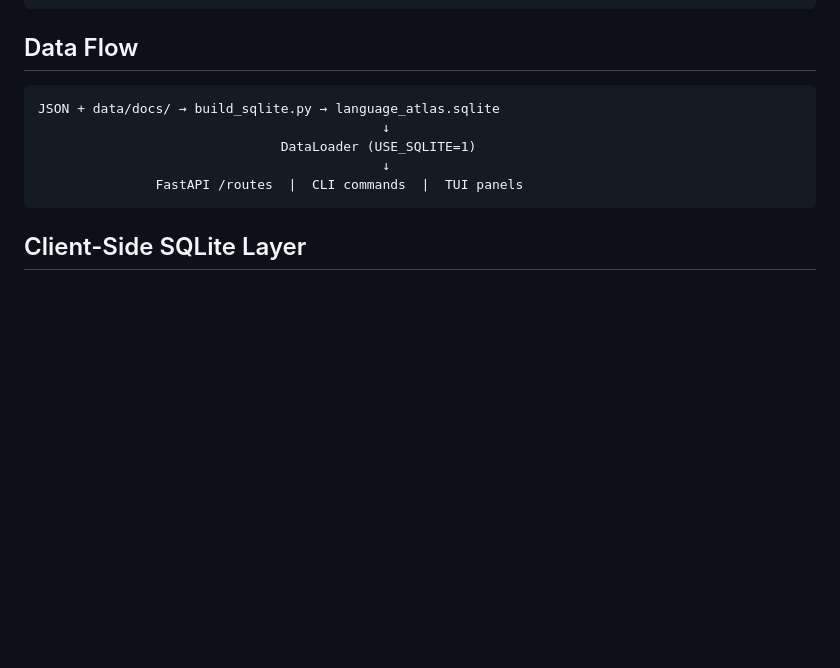
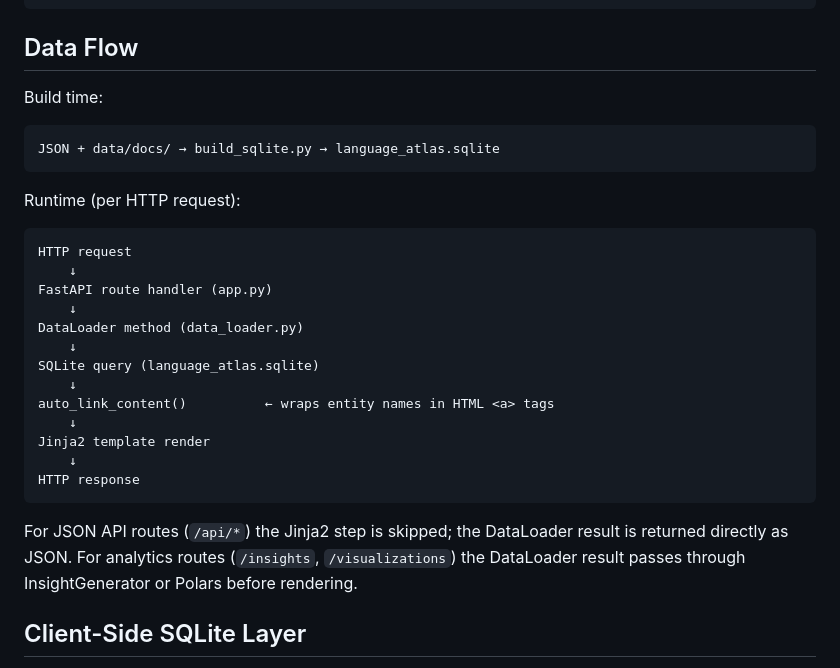
Before and after one commit to someflydev/language-atlas, a Markdown page: .context/architecture.md, the part around the change. Drawn GitHub-style; blank space fills up the shorter version.

````diff
--- a/.context/architecture.md
+++ b/.context/architecture.md
@@ -36,13 +36,33 @@ data/core_concepts.json  Output of docs_parser.py (legacy). Not loaded by
 ```
 
 ## Data Flow
+
+Build time:
 ```
 JSON + data/docs/ → build_sqlite.py → language_atlas.sqlite
-                                            ↓
-                               DataLoader (USE_SQLITE=1)
-                                            ↓
-               FastAPI /routes  |  CLI commands  |  TUI panels
 ```
+
+Runtime (per HTTP request):
+```
+HTTP request
+    ↓
+FastAPI route handler (app.py)
+    ↓
+DataLoader method (data_loader.py)
+    ↓
+SQLite query (language_atlas.sqlite)
+    ↓
+auto_link_content()          ← wraps entity names in HTML <a> tags
+    ↓
+Jinja2 template render
+    ↓
+HTTP response
+```
+
+For JSON API routes (`/api/*`) the Jinja2 step is skipped; the
+DataLoader result is returned directly as JSON. For analytics routes
+(`/insights`, `/visualizations`) the DataLoader result passes through
+InsightGenerator or Polars before rendering.
 
 ## Client-Side SQLite Layer
 
````
Also changed, not shown: API_GUIDE.md (+40 -1 lines).
